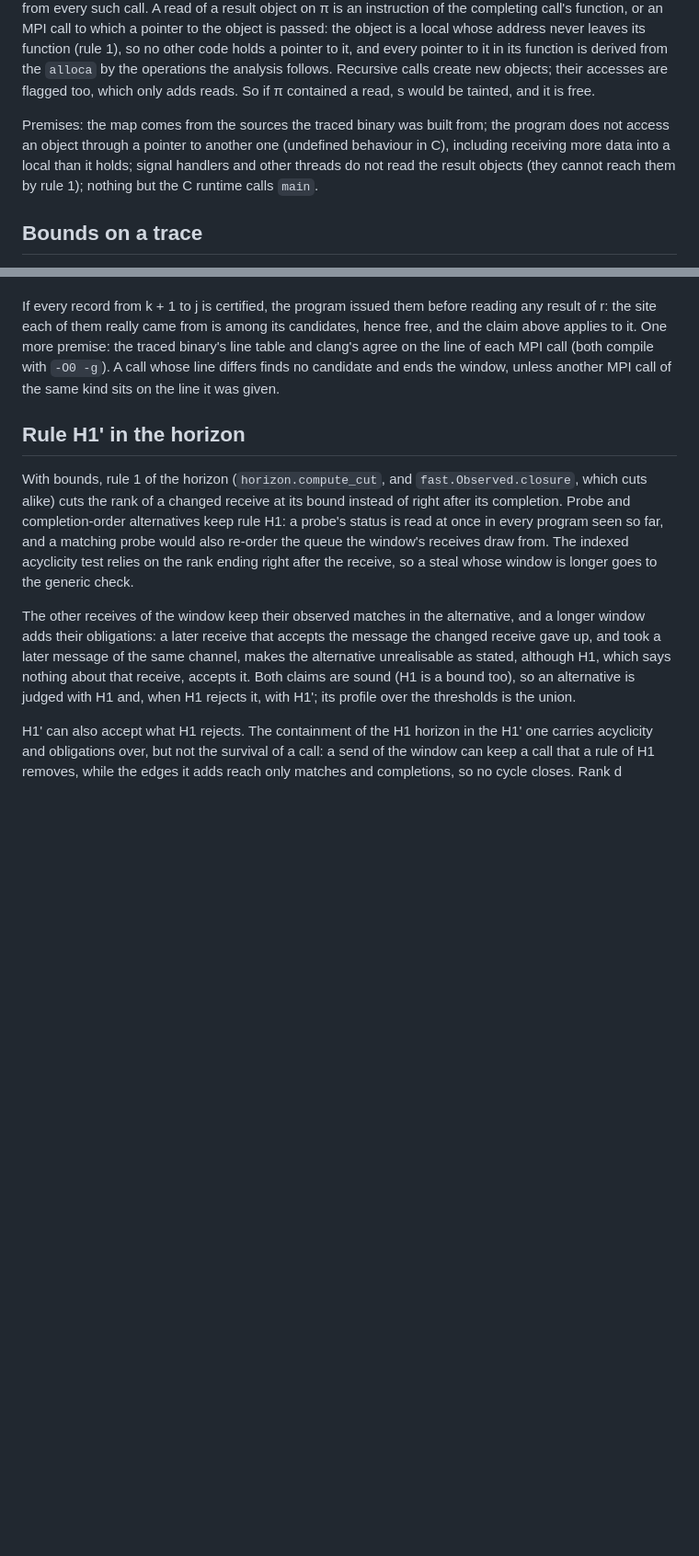
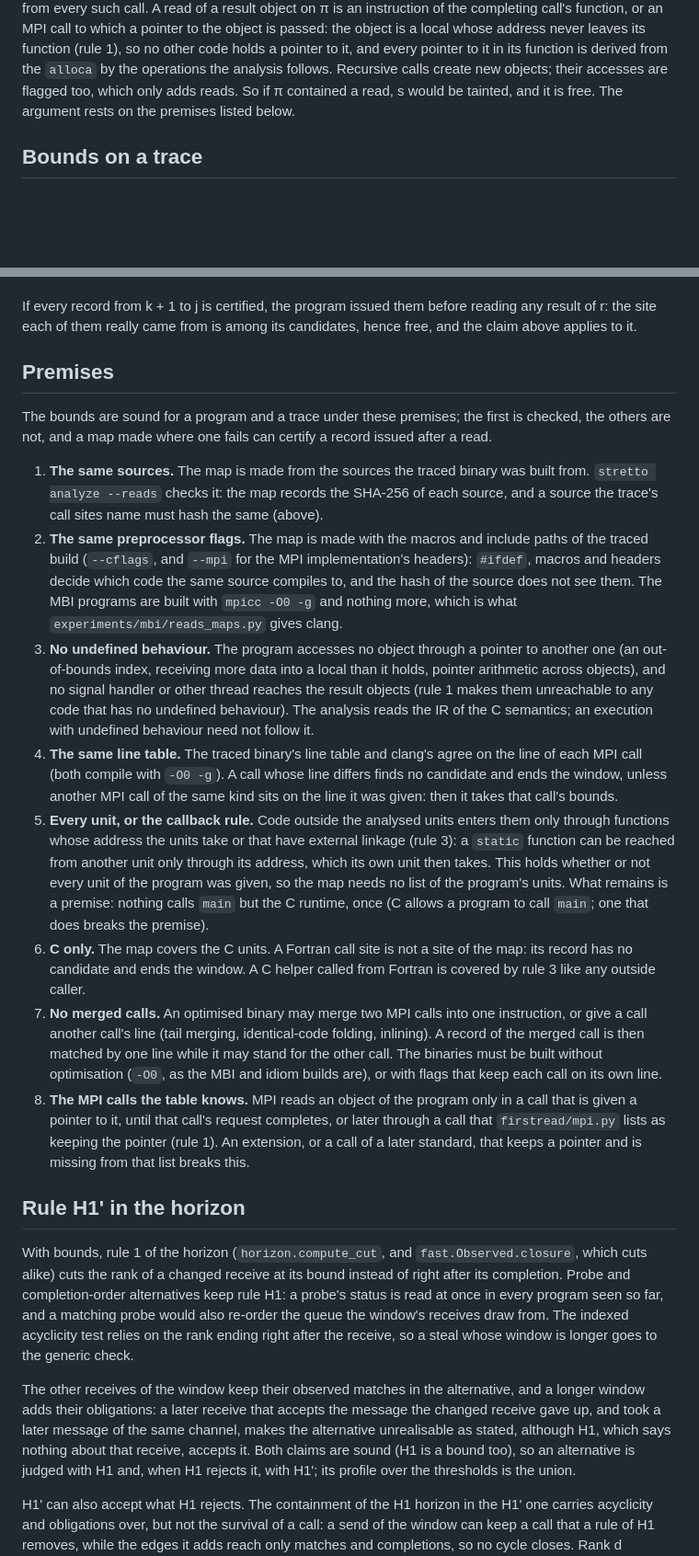
Before and after one commit to focs-lab/stretto, a Markdown page: docs/firstread.md, 2 parts joined by grey strips. Shown at 92% size. Rendered like a GitHub page; blank space fills up the shorter version.

Commit message:
docs: State the premises of read bounds
The premises the guarantee of the first-read map rests on were spread
over the soundness argument and the section on bounds, and some were
not stated at all. One section now lists them, says which one is
checked (the sources, by their hashes) and which are not: the
preprocessor flags of the traced build, no undefined behaviour, a line
table that agrees with clang -O0's, the callback rule that stands in
for knowing every unit (and that nothing but the C runtime calls
main), C units only (a Fortran call site ends the window), binaries
without merged calls, and a table that lists every MPI call that keeps
a pointer.

```diff
--- a/docs/firstread.md
+++ b/docs/firstread.md
@@ -108,12 +108,8 @@ call's function, or an MPI call to which a pointer to the object is passed: the
 local whose address never leaves its function (rule 1), so no other code holds a pointer to
 it, and every pointer to it in its function is derived from the `alloca` by the operations the
 analysis follows. Recursive calls create new objects; their accesses are flagged too, which
-only adds reads. So if π contained a read, s would be tainted, and it is free.
-
-Premises: the map comes from the sources the traced binary was built from; the program does not
-access an object through a pointer to another one (undefined behaviour in C), including
-receiving more data into a local than it holds; signal handlers and other threads do not read
-the result objects (they cannot reach them by rule 1); nothing but the C runtime calls `main`.
+only adds reads. So if π contained a read, s would be tainted, and it is free. The argument
+rests on the premises listed below.
 
 ## Bounds on a trace
 
@@ -138,10 +134,49 @@ trace keeps that bound, since a later test of its request could deliver its resu
 
 If every record from k + 1 to j is certified, the program issued them before reading any result
 of r: the site each of them really came from is among its candidates, hence free, and the claim
-above applies to it. One more premise: the traced binary's line table and clang's agree on the
-line of each MPI call (both compile with `-O0 -g`). A call whose line differs finds no
-candidate and ends the window, unless another MPI call of the same kind sits on the line it
-was given.
+above applies to it.
+
+## Premises
+
+The bounds are sound for a program and a trace under these premises; the first is checked,
+the others are not, and a map made where one fails can certify a record issued after a read.
+
+1. **The same sources.** The map is made from the sources the traced binary was built from.
+   `stretto analyze --reads` checks it: the map records the SHA-256 of each source, and a
+   source the trace's call sites name must hash the same (above).
+2. **The same preprocessor flags.** The map is made with the macros and include paths of the
+   traced build (`--cflags`, and `--mpi` for the MPI implementation's headers): `#ifdef`,
+   macros and headers decide which code the same source compiles to, and the hash of the
+   source does not see them. The MBI programs are built with `mpicc -O0 -g` and nothing more,
+   which is what `experiments/mbi/reads_maps.py` gives clang.
+3. **No undefined behaviour.** The program accesses no object through a pointer to another
+   one (an out-of-bounds index, receiving more data into a local than it holds, pointer
+   arithmetic across objects), and no signal handler or other thread reaches the result
+   objects (rule 1 makes them unreachable to any code that has no undefined behaviour). The
+   analysis reads the IR of the C semantics; an execution with undefined behaviour need not
+   follow it.
+4. **The same line table.** The traced binary's line table and clang's agree on the line of
+   each MPI call (both compile with `-O0 -g`). A call whose line differs finds no candidate and
+   ends the window, unless another MPI call of the same kind sits on the line it was given: then
+   it takes that call's bounds.
+5. **Every unit, or the callback rule.** Code outside the analysed units enters them only
+   through functions whose address the units take or that have external linkage (rule 3): a
+   `static` function can be reached from another unit only through its address, which its own
+   unit then takes. This holds whether or not every unit of the program was given, so the map
+   needs no list of the program's units. What remains is a premise: nothing calls `main` but
+   the C runtime, once (C allows a program to call `main`; one that does breaks the premise).
+6. **C only.** The map covers the C units. A Fortran call site is not a site of the map: its
+   record has no candidate and ends the window. A C helper called from Fortran is covered by
+   rule 3 like any outside caller.
+7. **No merged calls.** An optimised binary may merge two MPI calls into one instruction, or
+   give a call another call's line (tail merging, identical-code folding, inlining). A record of
+   the merged call is then matched by one line while it may stand for the other call. The
+   binaries must be built without optimisation (`-O0`, as the MBI and idiom builds are), or with
+   flags that keep each call on its own line.
+8. **The MPI calls the table knows.** MPI reads an object of the program only in a call that
+   is given a pointer to it, until that call's request completes, or later through a call
+   that `firstread/mpi.py` lists as keeping the pointer (rule 1). An extension, or a call of a
+   later standard, that keeps a pointer and is missing from that list breaks this.
 
 ## Rule H1' in the horizon
 
```
